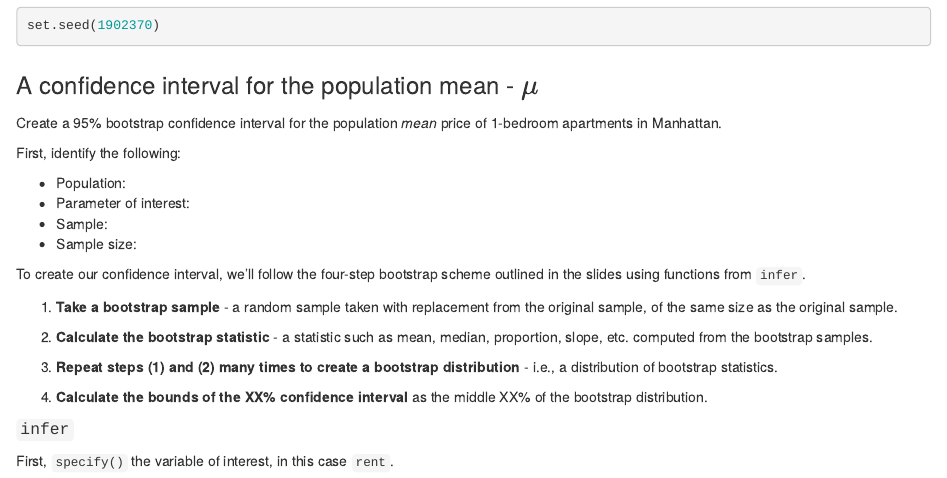
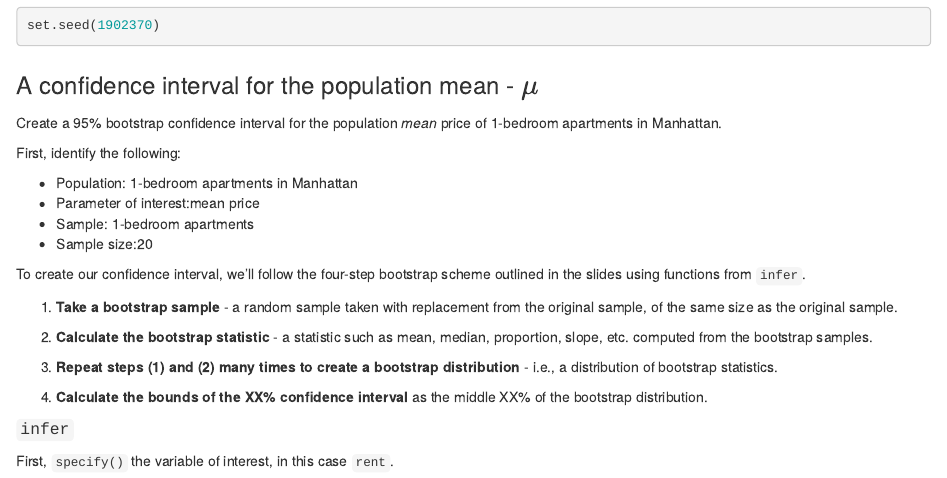
Before and after one commit to sta199-01-sp21/lecture-note-class-13-KaiJennings, an R Markdown document (lecturenotesclass13.Rmd): the page in a window 1100 px wide, from 3980 px down. Rendered offline with R 4.5, knitr and Pandoc, with nearby package versions; some code elsewhere in the file could not run offline.

Commit message:
Finished infer pipeline of manhattan apartments

```diff
--- a/lecturenotesclass13.Rmd
+++ b/lecturenotesclass13.Rmd
@@ -255,10 +255,10 @@ Create a 95% bootstrap confidence interval for the population *mean* price of
 
 First, identify the following:
 
-- Population:
-- Parameter of interest:
-- Sample:
-- Sample size:
+- Population: 1-bedroom apartments in Manhattan
+- Parameter of interest:mean price
+- Sample: 1-bedroom apartments
+- Sample size:20
 
 To create our confidence interval, we'll follow the four-step bootstrap
 scheme outlined in the slides using functions from `infer`.
```
Also changed, not shown: lecturenotesclass13.Rmd (5 more changed lines).
